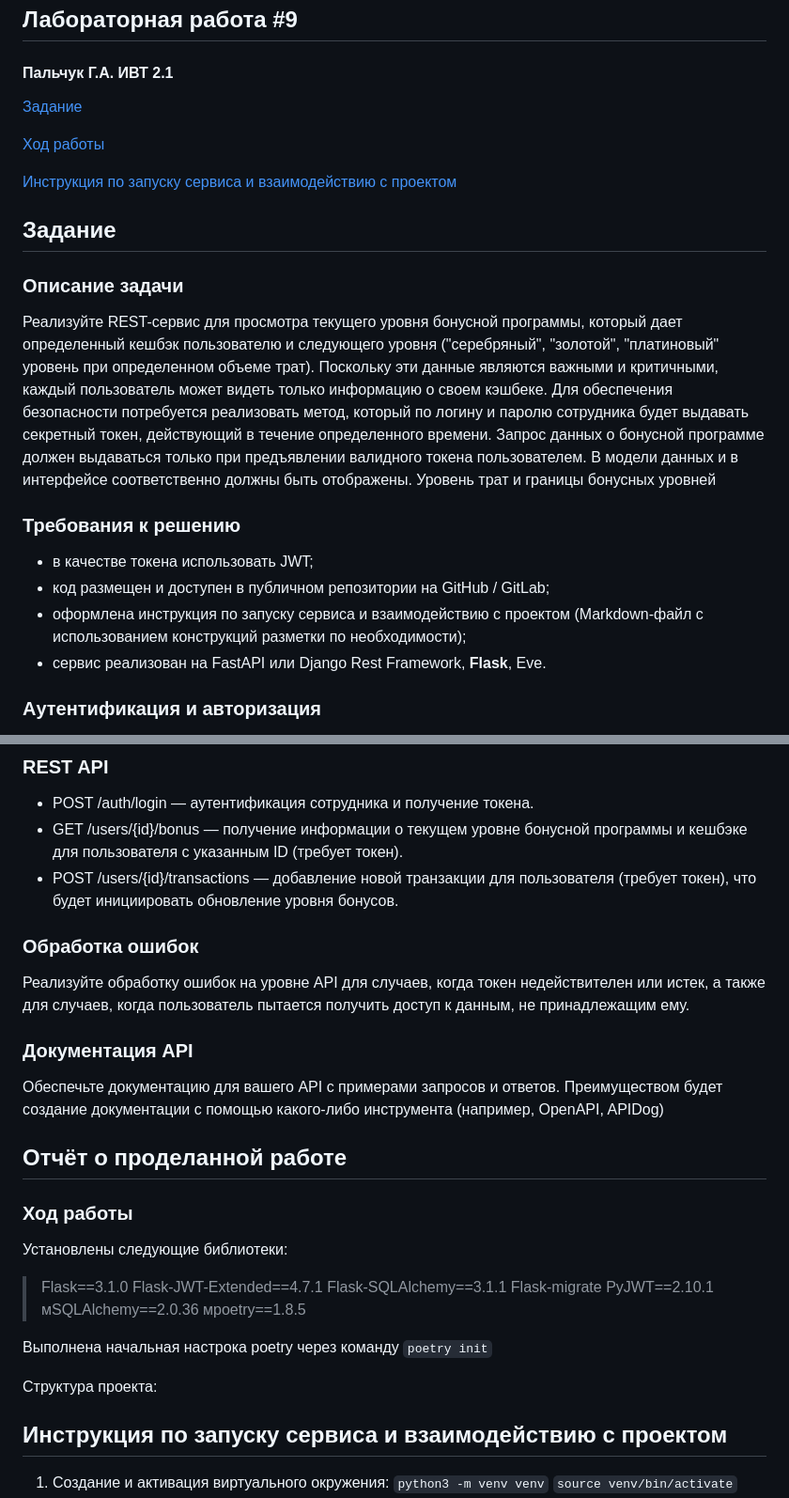
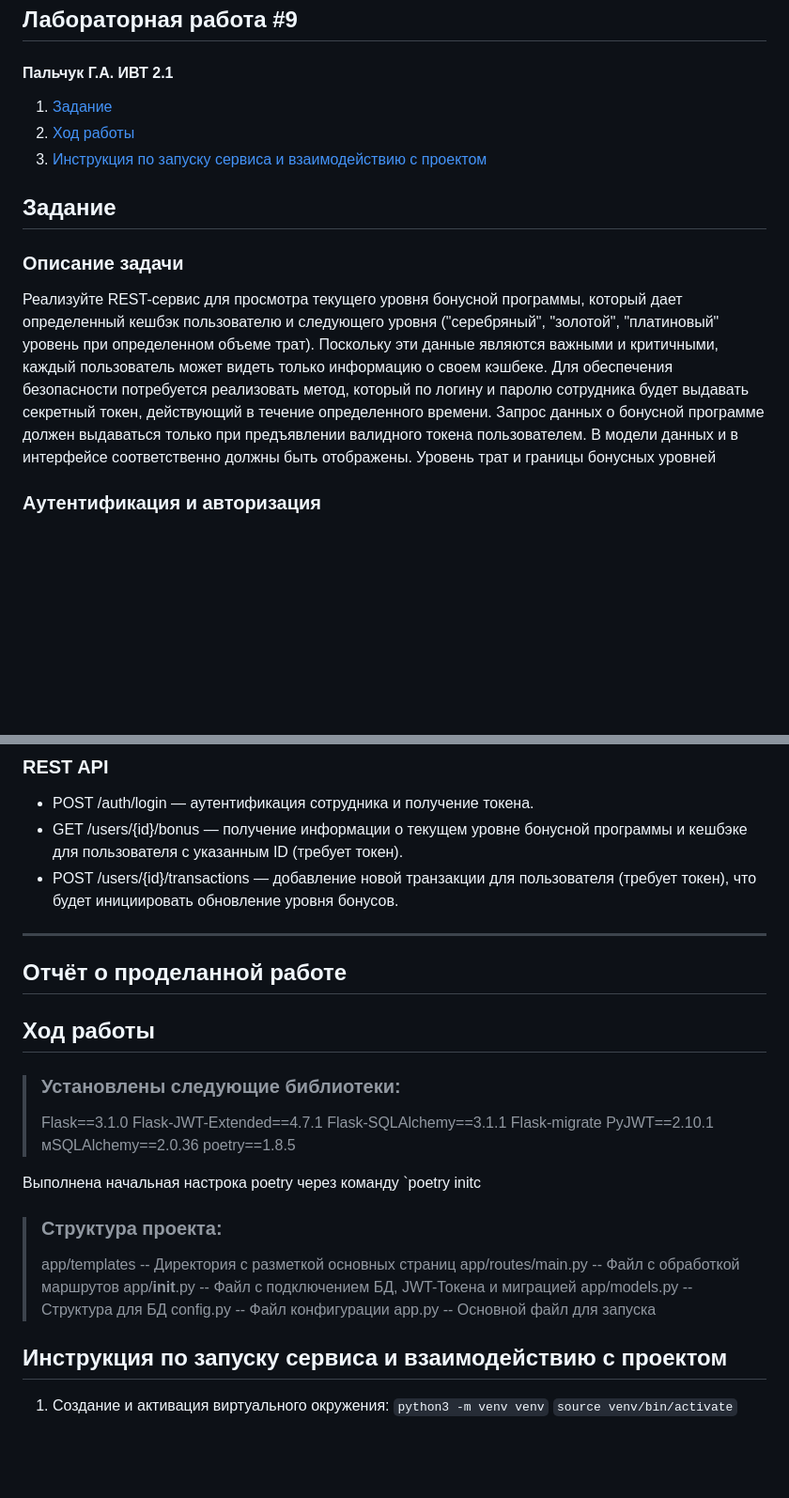
Before and after one commit to almostkitty/prog5, a Markdown page: lab9/README.md, 2 parts joined by grey strips. Shown: that part at 94% size. Rendered like a GitHub page; blank space fills up the shorter version.

Commit message:
Initial commit

```diff
--- a/lab9/README.md
+++ b/lab9/README.md
@@ -2,22 +2,14 @@
 ## Лабораторная работа #9
 #### Пальчук Г.А. ИВТ 2.1
 
-[Задание](#title1)
-
-[Ход работы](#title2)
-
-[Инструкция по запуску сервиса и взаимодействию с проектом](#title3)
+1. [Задание](#title1)
+2. [Ход работы](#title2)
+3. [Инструкция по запуску сервиса и взаимодействию с проектом](#title3)
 
 
 ## <a id="title1">Задание</a>
 ### Описание задачи
 Реализуйте REST-сервис для просмотра текущего уровня бонусной программы, который дает определенный кешбэк пользователю и следующего уровня ("серебряный", "золотой", "платиновый" уровень при определенном объеме трат). Поскольку эти данные являются важными и критичными, каждый пользователь может видеть только информацию о своем кэшбеке. Для обеспечения безопасности потребуется реализовать метод, который по логину и паролю сотрудника будет выдавать секретный токен, действующий в течение определенного времени. Запрос данных о бонусной программе должен выдаваться только при предъявлении валидного токена пользователем. В модели данных и в интерфейсе соответственно должны быть отображены. Уровень трат и границы бонусных уровней
-
-### Требования к решению
-- в качестве токена использовать JWT;
-- код размещен и доступен в публичном репозитории на GitHub / GitLab;
-- оформлена инструкция по запуску сервиса и взаимодействию с проектом (Markdown-файл с использованием конструкций разметки по необходимости);
-- сервис реализован на FastAPI или Django Rest Framework, **Flask**, Eve.
 
 ### Аутентификация и авторизация
 1. Реализуйте метод аутентификации, который принимает логин и пароль сотрудника и выдает JWT-токен, действующий в течение определенного времени. Используйте паттерн Фабрика для создания токенов. Это позволит вам легко изменять логику создания токенов в будущем, если потребуется.
@@ -31,31 +23,31 @@
 - GET /users/{id}/bonus — получение информации о текущем уровне бонусной программы и кешбэке для пользователя с указанным ID (требует токен).
 - POST /users/{id}/transactions — добавление новой транзакции для пользователя (требует токен), что будет инициировать обновление уровня бонусов.
 
-### Обработка ошибок
-Реализуйте обработку ошибок на уровне API для случаев, когда токен недействителен или истек, а также для случаев, когда пользователь пытается получить доступ к данным, не принадлежащим ему.
-
-### Документация API
-Обеспечьте документацию для вашего API с примерами запросов и ответов. Преимуществом будет создание документации с помощью какого-либо инструмента (например, OpenAPI, APIDog)
-
+-----
 
 ## Отчёт о проделанной работе
 
-### <a id="title2">Ход работы</a>
-Установлены следующие библиотеки:
 
+## <a id="title2">Ход работы</a>
+> ### Установлены следующие библиотеки:
 > Flask==3.1.0
 > Flask-JWT-Extended==4.7.1
 > Flask-SQLAlchemy==3.1.1
 > Flask-migrate
 > PyJWT==2.10.1
-мSQLAlchemy==2.0.36
-мpoetry==1.8.5
+> мSQLAlchemy==2.0.36
+> poetry==1.8.5
 
-Выполнена начальная настрока poetry через команду `poetry init`
+Выполнена начальная настрока poetry через команду `poetry initс
 
 
-Структура проекта:
-
+> ### Структура проекта:
+> app/templates -- Директория с разметкой основных страниц
+> app/routes/main.py -- Файл с обработкой маршрутов
+> app/__init__.py -- Файл с подключением БД, JWT-Токена и миграцией
+> app/models.py -- Структура для БД
+> config.py -- Файл конфигурации
+> app.py -- Основной файл для запуска
 
 
 ## <a id="title3">Инструкция по запуску сервиса и взаимодействию с проектом</a>
```
